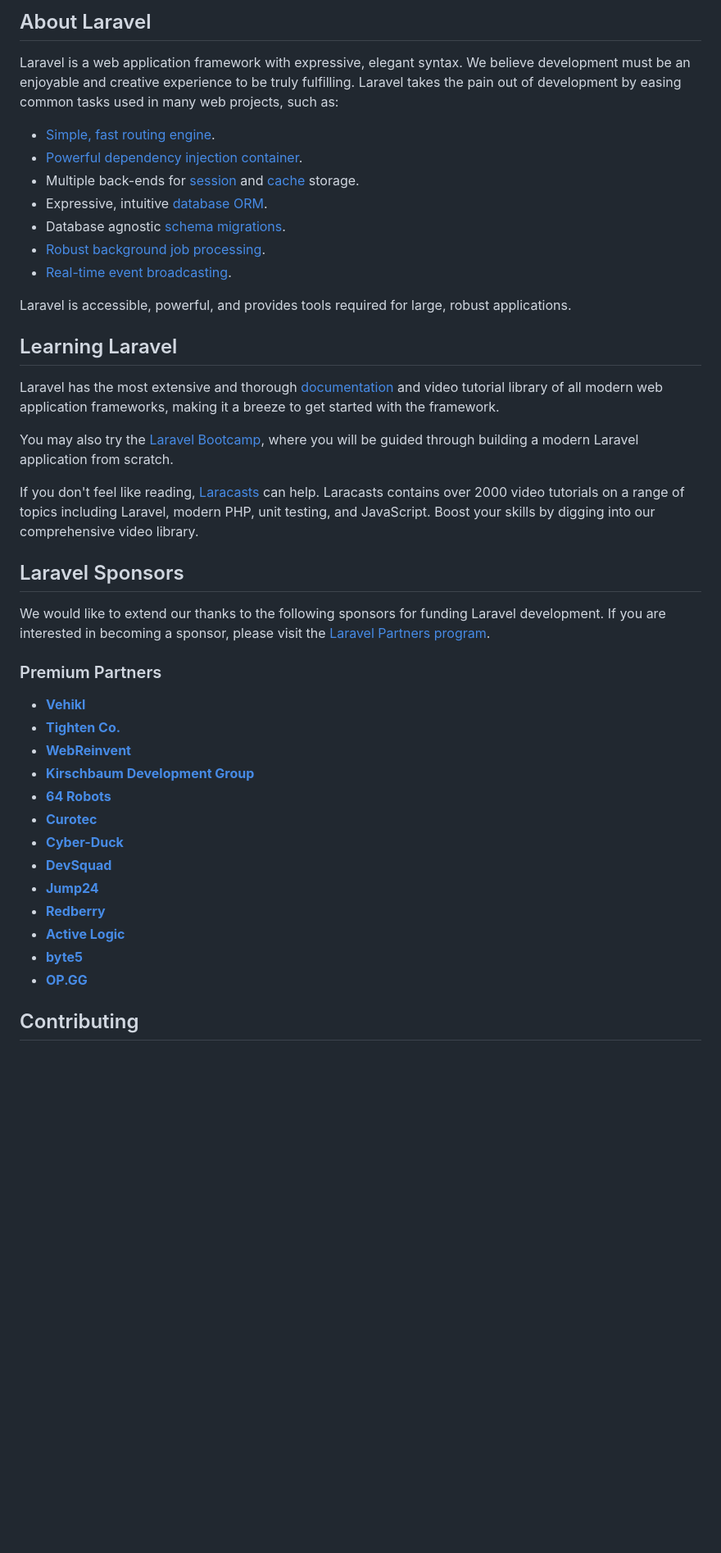
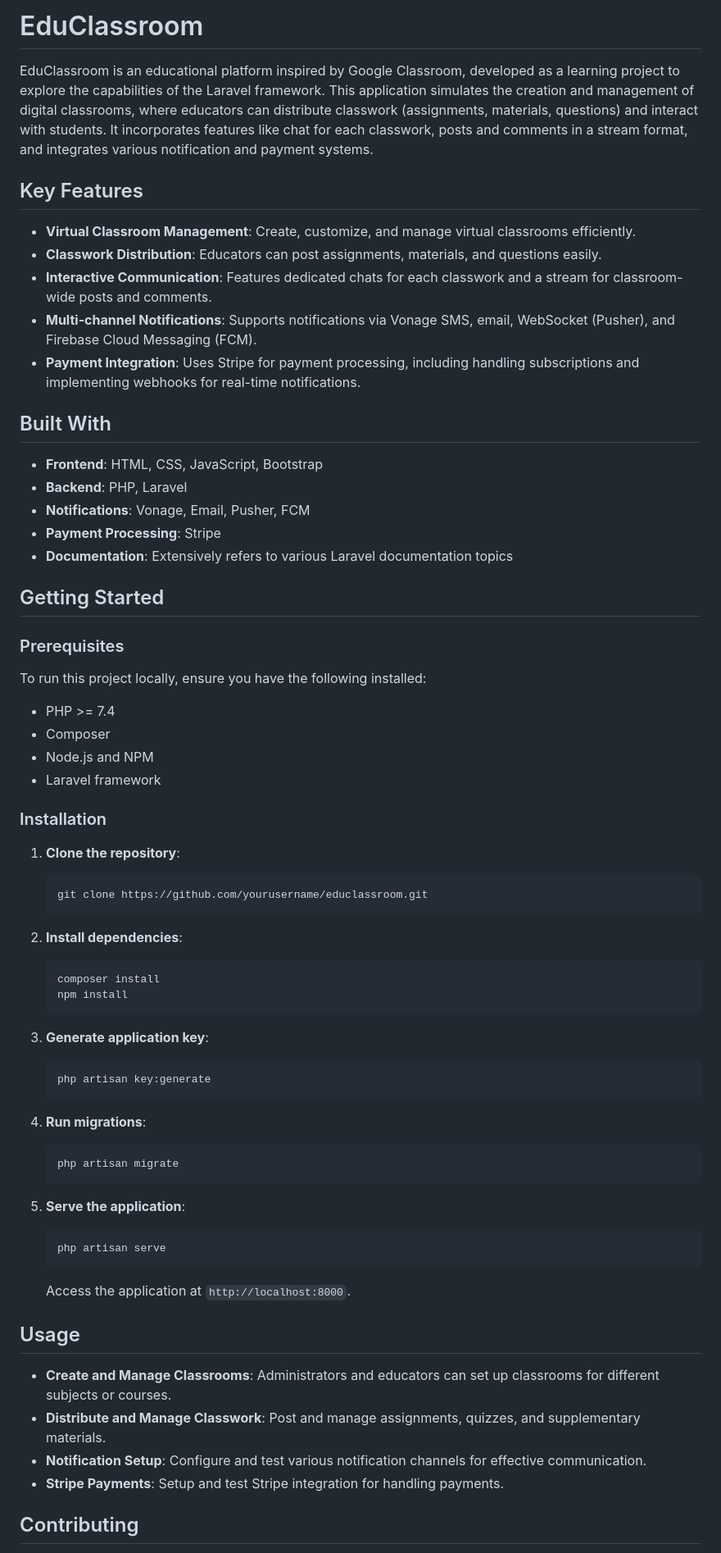
Before and after one commit to salehzt100/classroom, a Markdown page: README.md, the part around one of its changes. Shown at 82% size. Rendered like a GitHub page; blank space fills up the shorter version.

````diff
--- a/README.md
+++ b/README.md
@@ -9,45 +4,67 @@
 
-## About Laravel
+# EduClassroom
 
-Laravel is a web application framework with expressive, elegant syntax. We believe development must be an enjoyable and creative experience to be truly fulfilling. Laravel takes the pain out of development by easing common tasks used in many web projects, such as:
+EduClassroom is an educational platform inspired by Google Classroom, developed as a learning project to explore the capabilities of the Laravel framework. This application simulates the creation and management of digital classrooms, where educators can distribute classwork (assignments, materials, questions) and interact with students. It incorporates features like chat for each classwork, posts and comments in a stream format, and integrates various notification and payment systems.
 
-- [Simple, fast routing engine](https://laravel.com/docs/routing).
-- [Powerful dependency injection container](https://laravel.com/docs/container).
-- Multiple back-ends for [session](https://laravel.com/docs/session) and [cache](https://laravel.com/docs/cache) storage.
-- Expressive, intuitive [database ORM](https://laravel.com/docs/eloquent).
-- Database agnostic [schema migrations](https://laravel.com/docs/migrations).
-- [Robust background job processing](https://laravel.com/docs/queues).
-- [Real-time event broadcasting](https://laravel.com/docs/broadcasting).
+## Key Features
 
-Laravel is accessible, powerful, and provides tools required for large, robust applications.
+- **Virtual Classroom Management**: Create, customize, and manage virtual classrooms efficiently.
+- **Classwork Distribution**: Educators can post assignments, materials, and questions easily.
+- **Interactive Communication**: Features dedicated chats for each classwork and a stream for classroom-wide posts and comments.
+- **Multi-channel Notifications**: Supports notifications via Vonage SMS, email, WebSocket (Pusher), and Firebase Cloud Messaging (FCM).
+- **Payment Integration**: Uses Stripe for payment processing, including handling subscriptions and implementing webhooks for real-time notifications.
 
-## Learning Laravel
+## Built With
 
-Laravel has the most extensive and thorough [documentation](https://laravel.com/docs) and video tutorial library of all modern web application frameworks, making it a breeze to get started with the framework.
+- **Frontend**: HTML, CSS, JavaScript, Bootstrap
+- **Backend**: PHP, Laravel
+- **Notifications**: Vonage, Email, Pusher, FCM
+- **Payment Processing**: Stripe
+- **Documentation**: Extensively refers to various Laravel documentation topics
 
-You may also try the [Laravel Bootcamp](https://bootcamp.laravel.com), where you will be guided through building a modern Laravel application from scratch.
+## Getting Started
 
-If you don't feel like reading, [Laracasts](https://laracasts.com) can help. Laracasts contains over 2000 video tutorials on a range of topics including Laravel, modern PHP, unit testing, and JavaScript. Boost your skills by digging into our comprehensive video library.
+### Prerequisites
 
-## Laravel Sponsors
+To run this project locally, ensure you have the following installed:
+- PHP >= 7.4
+- Composer
+- Node.js and NPM
+- Laravel framework
 
-We would like to extend our thanks to the following sponsors for funding Laravel development. If you are interested in becoming a sponsor, please visit the [Laravel Partners program](https://partners.laravel.com).
+### Installation
 
-### Premium Partners
+1. **Clone the repository**:
+   ```bash
+   git clone https://github.com/yourusername/educlassroom.git
+   ```
+2. **Install dependencies**:
+   ```bash
+   composer install
+   npm install
+   ```
 
-- **[Vehikl](https://vehikl.com/)**
-- **[Tighten Co.](https://tighten.co)**
-- **[WebReinvent](https://webreinvent.com/)**
-- **[Kirschbaum Development Group](https://kirschbaumdevelopment.com)**
-- **[64 Robots](https://64robots.com)**
-- **[Curotec](https://www.curotec.com/services/technologies/laravel/)**
-- **[Cyber-Duck](https://cyber-duck.co.uk)**
-- **[DevSquad](https://devsquad.com/hire-laravel-developers)**
-- **[Jump24](https://jump24.co.uk)**
-- **[Redberry](https://redberry.international/laravel/)**
-- **[Active Logic](https://activelogic.com)**
-- **[byte5](https://byte5.de)**
-- **[OP.GG](https://op.gg)**
+
+3. **Generate application key**:
+   ```bash
+   php artisan key:generate
+   ```
+4. **Run migrations**:
+   ```bash
+   php artisan migrate
+   ```
+5. **Serve the application**:
+   ```bash
+   php artisan serve
+   ```
+   Access the application at `http://localhost:8000`.
+
+## Usage
+
+- **Create and Manage Classrooms**: Administrators and educators can set up classrooms for different subjects or courses.
+- **Distribute and Manage Classwork**: Post and manage assignments, quizzes, and supplementary materials.
+- **Notification Setup**: Configure and test various notification channels for effective communication.
+- **Stripe Payments**: Setup and test Stripe integration for handling payments.
 
 ## Contributing
 
````
Also changed, not shown: other parts of README.md (+8 -17 lines).
